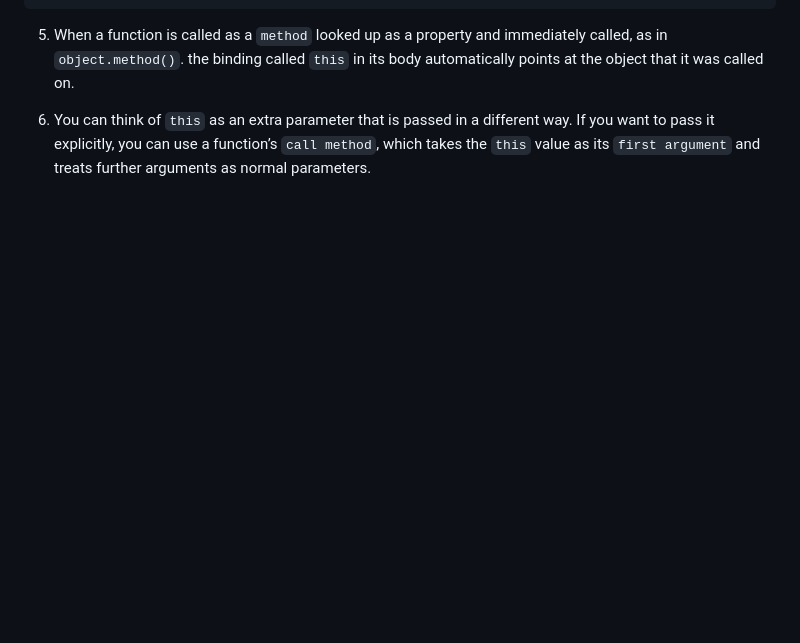
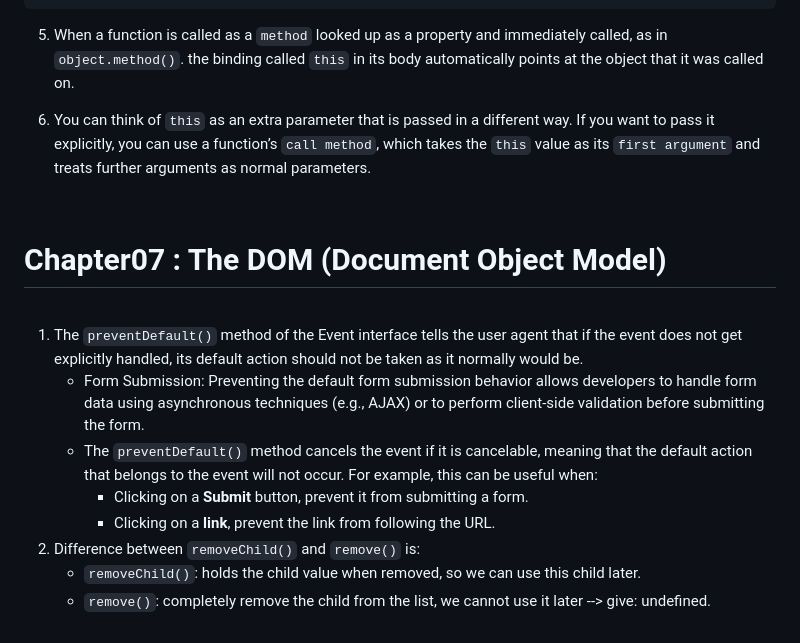
Before and after one commit to syedaAnusha/Indepth-Javascript, a Markdown page: README.md, the part around the change. Rendered like a GitHub page; blank space fills up the shorter version.

```diff
--- a/README.md
+++ b/README.md
@@ -223,3 +223,18 @@
 5. When a function is called as a `method` looked up as a property and immediately called, as in `object.method()`. the binding called `this` in its body automatically points at the object that it was called on.
 
 6. You can think of `this` as an extra parameter that is passed in a different way. If you want to pass it explicitly, you can use a function’s `call method`, which takes the `this` value as its `first argument` and treats further arguments as normal parameters.
+
+<br>
+
+# Chapter07 : The DOM (Document Object Model)
+
+<br>
+
+1. The `preventDefault()` method of the Event interface tells the user agent that if the event does not get explicitly handled, its default action should not be taken as it normally would be.
+   - Form Submission: Preventing the default form submission behavior allows developers to handle form data using asynchronous techniques (e.g., AJAX) or to perform client-side validation before submitting the form.
+   - The `preventDefault()` method cancels the event if it is cancelable, meaning that the default action that belongs to the event will not occur. For example, this can be useful when:
+     - Clicking on a **Submit** button, prevent it from submitting a form.
+     - Clicking on a **link**, prevent the link from following the URL.
+2. Difference between `removeChild()` and `remove()` is:
+   - `removeChild()`: holds the child value when removed, so we can use this child later.
+   - `remove()`: completely remove the child from the list, we cannot use it later --> give: undefined.
```
